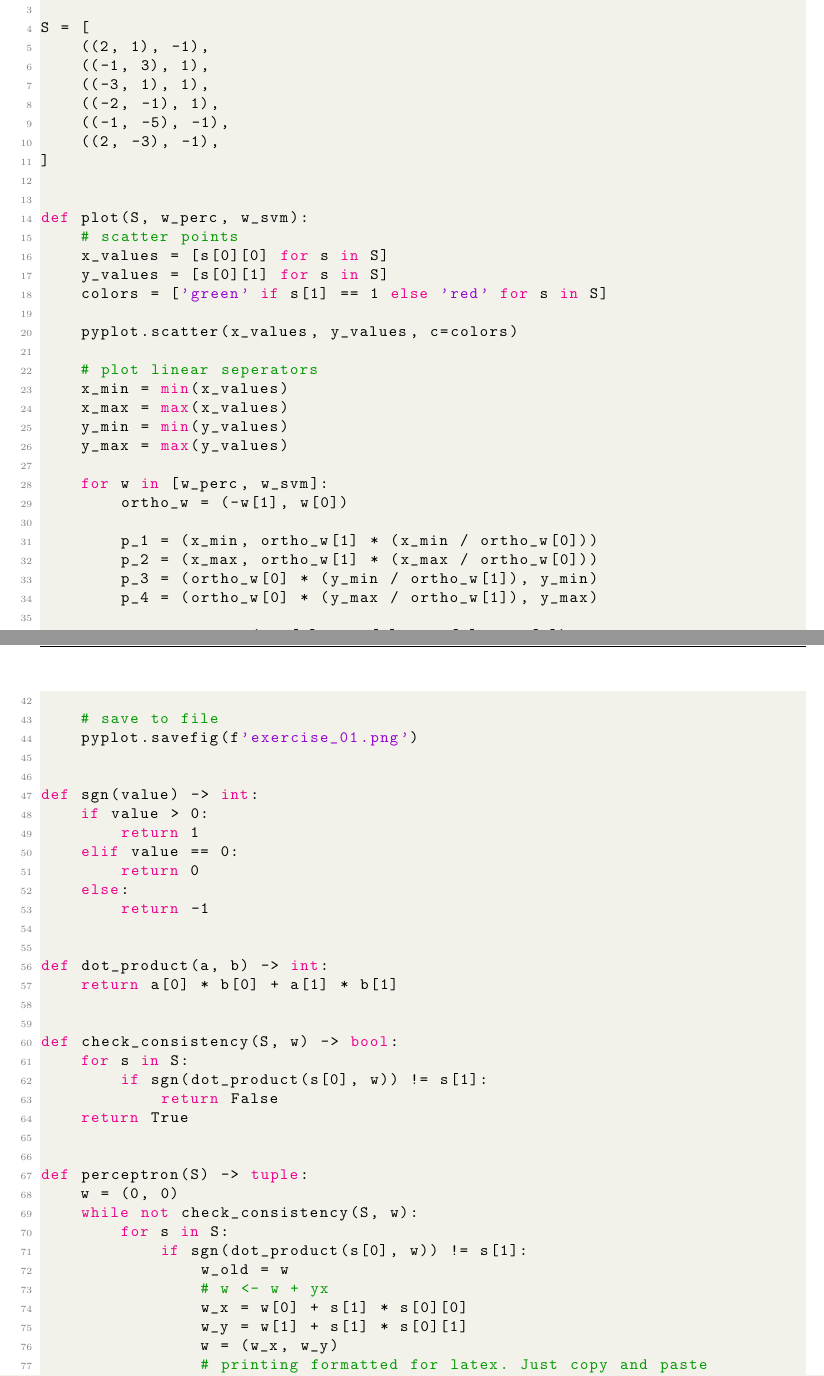
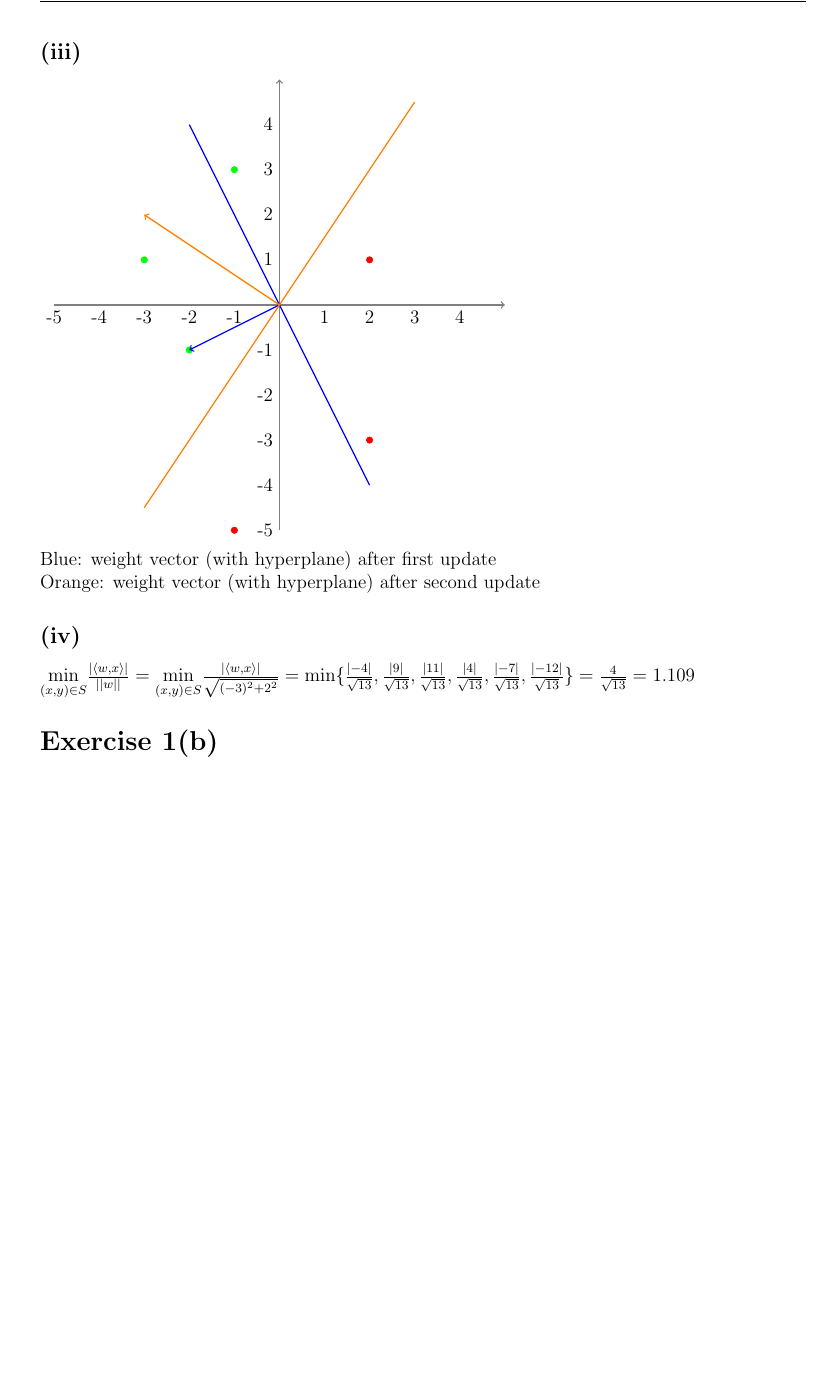
Before and after one commit to CodingTil/2022---Algorithmic-Foundations-of-Data-Science---Exercises, a LaTeX problem sheet (Exercise_02/exercise.tex, which reads Exercise_02/code/exercise_01.py): two parts of pages 2 and 3 of 4 before the commit and part of page 2 of 2 after it, the two joined at a grey line, cut at the place of the change, the shorter picture padded with empty space. Compiled offline with pdfLaTeX.

Commit message:
Added Exercise 1a

```diff
--- a/Exercise_02/code/exercise_01.py
+++ /dev/null
@@ -1,36 +0,0 @@
-from matplotlib import pyplot
-from sklearn.svm import LinearSVC
-
-S = [
-    ((2, 1), -1),
-    ((-1, 3), 1),
-    ((-3, 1), 1),
-    ((-2, -1), 1),
-    ((-1, -5), -1),
-    ((2, -3), -1),
-]
-
-
-def plot(S, w_perc, w_svm):
-    # scatter points
-    x_values = [s[0][0] for s in S]
-    y_values = [s[0][1] for s in S]
-    colors = ['green' if s[1] == 1 else 'red' for s in S]
-
-    pyplot.scatter(x_values, y_values, c=colors)
-
-    # plot linear seperators
-    x_min = min(x_values)
-    x_max = max(x_values)
-    y_min = min(y_values)
-    y_max = max(y_values)
-
-    for w in [w_perc, w_svm]:
-        ortho_w = (-w[1], w[0])
-
-        p_1 = (x_min, ortho_w[1] * (x_min / ortho_w[0]))
-        p_2 = (x_max, ortho_w[1] * (x_max / ortho_w[0]))
-        p_3 = (ortho_w[0] * (y_min / ortho_w[1]), y_min)
-        p_4 = (ortho_w[0] * (y_max / ortho_w[1]), y_max)
-
-        p_x_values = (p_1[0], p_2[0], p_3[0], p_4[0])
@@ -44,35 +0,0 @@ def plot(S, w_perc, w_svm):
-    pyplot.savefig(f'exercise_01.png')
-
-
-def sgn(value) -> int:
-    if value > 0:
-        return 1
-    elif value == 0:
-        return 0
-    else:
-        return -1
-
-
-def dot_product(a, b) -> int:
-    return a[0] * b[0] + a[1] * b[1]
-
-
-def check_consistency(S, w) -> bool:
-    for s in S:
-        if sgn(dot_product(s[0], w)) != s[1]:
-            return False
-    return True
-
-
-def perceptron(S) -> tuple:
-    w = (0, 0)
-    while not check_consistency(S, w):
-        for s in S:
-            if sgn(dot_product(s[0], w)) != s[1]:
-                w_old = w
-                # w <- w + yx
-                w_x = w[0] + s[1] * s[0][0]
-                w_y = w[1] + s[1] * s[0][1]
-                w = (w_x, w_y)
-                # printing formatted for latex. Just copy and paste
-                print(f'Updating vector $w={w_old}$ using $(x,y)={s}$ \\\\')
--- a/Exercise_02/exercise.tex
+++ b/Exercise_02/exercise.tex
@@ -10,6 +10,8 @@
 
 \usepackage{booktabs} % For tables
 \usepackage[table,xcdraw]{xcolor} % For tables
+
+\usepackage{tikz} % TikZ
 
 \usepackage{enumerate}
 \usepackage{enumitem}
@@ -73 +108,40 @@ See \refname{appendix} for code.
 
+\subsection*{(iii)}
+\begin{tikzpicture}
+\draw[->, gray, thick] (-5,0) -- (5,0);
+\draw[->, gray, thick] (0,-5) -- (0,5);
+% x-Axis labels
+\draw (-5,0) node[anchor=north]{-5};
+\draw (-4,0) node[anchor=north]{-4};
+\draw (-3,0) node[anchor=north]{-3};
+\draw (-2,0) node[anchor=north]{-2};
+\draw (-1,0) node[anchor=north]{-1};
+\draw (1,0) node[anchor=north]{1};
+\draw (2,0) node[anchor=north]{2};
+\draw (3,0) node[anchor=north]{3};
+\draw (4,0) node[anchor=north]{4};
+% y-Axis labels
+\draw (0,-5) node[anchor=east]{-5};
+\draw (0,-4) node[anchor=east]{-4};
+\draw (0,-3) node[anchor=east]{-3};
+\draw (0,-2) node[anchor=east]{-2};
+\draw (0,-1) node[anchor=east]{-1};
+\draw (0,1) node[anchor=east]{1};
+\draw (0,2) node[anchor=east]{2};
+\draw (0,3) node[anchor=east]{3};
+\draw (0,4) node[anchor=east]{4};
+% points
+\filldraw[red] (2,1) circle (2pt) node{};
+\filldraw[green] (-1,3) circle (2pt) node{};
+\filldraw[green] (-3,1) circle (2pt) node{};
+\filldraw[green] (-2,-1) circle (2pt) node{};
+\filldraw[red] (-1,-5) circle (2pt) node{};
+\filldraw[red] (2,-3) circle (2pt) node{};
+% weight vectors with hyperplanes
+\draw[->, blue, thick] (0,0) -- (-2,-1);
+\draw[blue, thick] (-2,4) -- (2,-4);
+\draw[->, orange, thick] (0,0) -- (-3,2);
+\draw[orange, thick] (-3,-4.5) -- (3,4.5);
+\end{tikzpicture}\\
+Blue: weight vector (with hyperplane) after first update\\
+Orange: weight vector (with hyperplane) after second update
@@ -77 +148,6 @@ See \refname{appendix} for code.
 
+\subsection*{(iv)}
+$\underset{(x,y)\in S}{\text{min}} \frac{|\langle w,x \rangle|}{|| w ||}
+= \underset{(x,y)\in S}{\text{min}} \frac{|\langle w,x \rangle|}{\sqrt{(-3)^2+2^2}}
+= \text{min} \{ \frac{|-4|}{\sqrt{13}}, \frac{|9|}{\sqrt{13}}, \frac{|11|}{\sqrt{13}}, \frac{|4|}{\sqrt{13}}, \frac{|-7|}{\sqrt{13}}, \frac{|-12|}{\sqrt{13}} \}
+= \frac{4}{\sqrt{13}} = 1.109$
@@ -99,3 +155,3 @@ See \refname{appendix} for code.
-\lstinputlisting[language=Python]{code/exercise_01.py}
+\section*{Exercise 1(b)}
 
 \end{document}
```
Also changed, not shown: Exercise_02/code/exercise_01.png (deleted), Exercise_02/exercise.pdf, Exercise_02/code/exercise_01.py (36 more changed lines), Exercise_02/exercise.tex (78 more changed lines).
